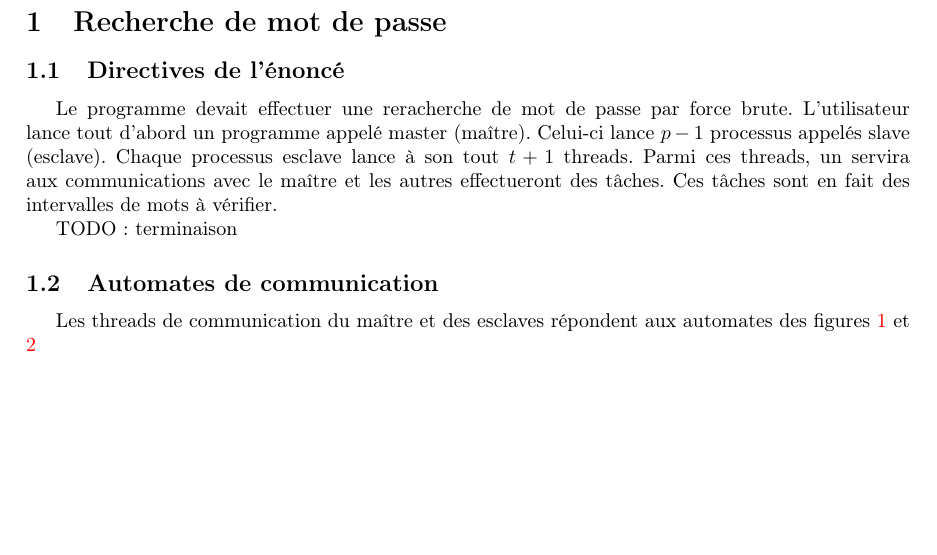
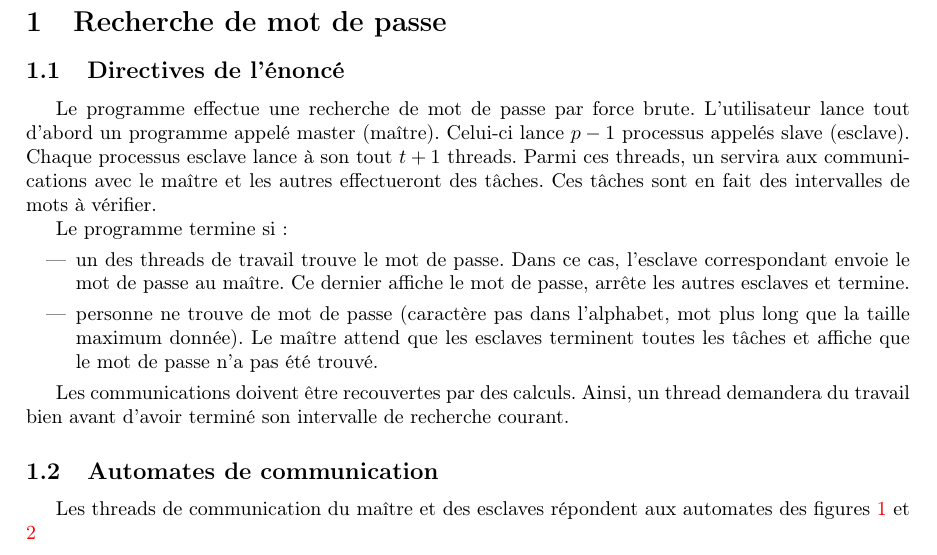
Before and after one commit to aurelienfalco/pg305, a LaTeX document (rapport/rapport.tex, which reads rapport/recherche.tex): part of page 2 of 3, cut so that both start at the same text, the shorter picture padded with empty space. Compiled offline with pdfLaTeX.

Commit message:
terminaison rapport

```diff
--- a/rapport/recherche.tex
+++ b/rapport/recherche.tex
@@ -4,12 +4,15 @@
 \subsection{Directives de l'énoncé} % (fold)
 \label{sub:enonce}
 
-% subsection 'enonc_ (end)
-Le programme devait effectuer une reracherche de mot de passe par force brute. L'utilisateur lance tout d'abord un programme appelé master (maître). Celui-ci lance $p-1$ processus appelés slave (esclave). Chaque processus esclave lance à son tout $t+1$ threads. Parmi ces threads, un servira aux communications avec le maître et les autres effectueront des tâches. Ces tâches sont en fait des intervalles de mots à vérifier.
+Le programme effectue une recherche de mot de passe par force brute. L'utilisateur lance tout d'abord un programme appelé master (maître). Celui-ci lance $p-1$ processus appelés slave (esclave). Chaque processus esclave lance à son tout $t+1$ threads. Parmi ces threads, un servira aux communications avec le maître et les autres effectueront des tâches. Ces tâches sont en fait des intervalles de mots à vérifier.
 
+Le programme termine si :
+\begin{itemize}
+	\item un des threads de travail trouve le mot de passe. Dans ce cas, l'esclave correspondant envoie le mot de passe au maître. Ce dernier affiche le mot de passe, arrête les autres esclaves et termine.
+	\item personne ne trouve de mot de passe (caractère pas dans l'alphabet, mot plus long que la taille maximum donnée). Le maître attend que les esclaves terminent toutes les tâches et affiche que le mot de passe n'a pas été trouvé.
+\end{itemize}
 
-
-TODO: terminaison
+Les communications doivent être recouvertes par des calculs. Ainsi, un thread demandera du travail bien avant d'avoir terminé son intervalle de recherche courant.
 
 \subsection{Automates de communication} % (fold)
 \label{sub:automates_de_communication}
```
